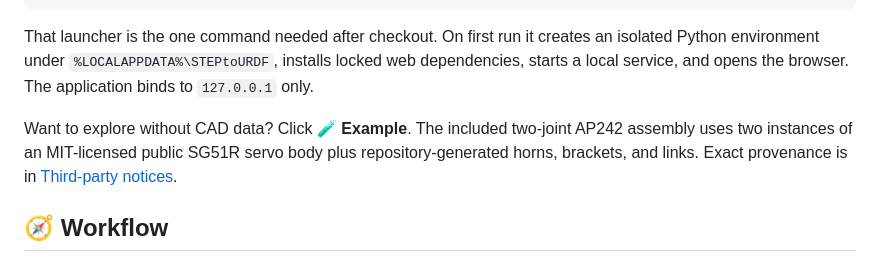
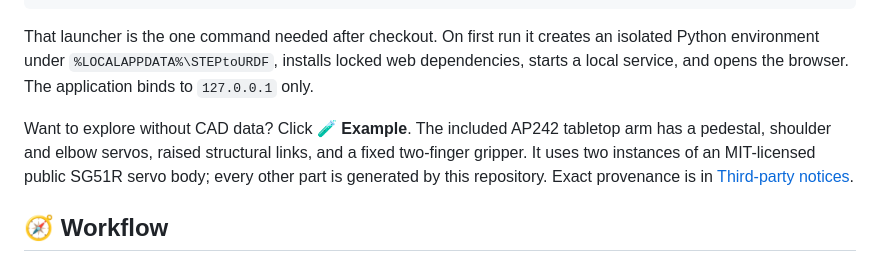
Before and after one commit to IAMFanxy13/windows-step-to-urdf, a Markdown page: README.md, the part around one of its changes. GitHub-like rendering.

```diff
--- a/README.md
+++ b/README.md
@@ -38,7 +38,7 @@ cd windows-step-to-urdf
 
 That launcher is the one command needed after checkout. On first run it creates an isolated Python environment under `%LOCALAPPDATA%\STEPtoURDF`, installs locked web dependencies, starts a local service, and opens the browser. The application binds to `127.0.0.1` only.
 
-Want to explore without CAD data? Click **🧪 Example**. The included two-joint AP242 assembly uses two instances of an MIT-licensed public SG51R servo body plus repository-generated horns, brackets, and links. Exact provenance is in [Third-party notices](THIRD_PARTY_NOTICES.md).
+Want to explore without CAD data? Click **🧪 Example**. The included AP242 tabletop arm has a pedestal, shoulder and elbow servos, raised structural links, and a fixed two-finger gripper. It uses two instances of an MIT-licensed public SG51R servo body; every other part is generated by this repository. Exact provenance is in [Third-party notices](THIRD_PARTY_NOTICES.md).
 
 ## 🧭 Workflow
 
```
Also changed, not shown: other parts of README.md (+1 -1 lines), README_zh-CN.md (+2 -2 lines), docs/images/interface-preview.png, 5 other files.
